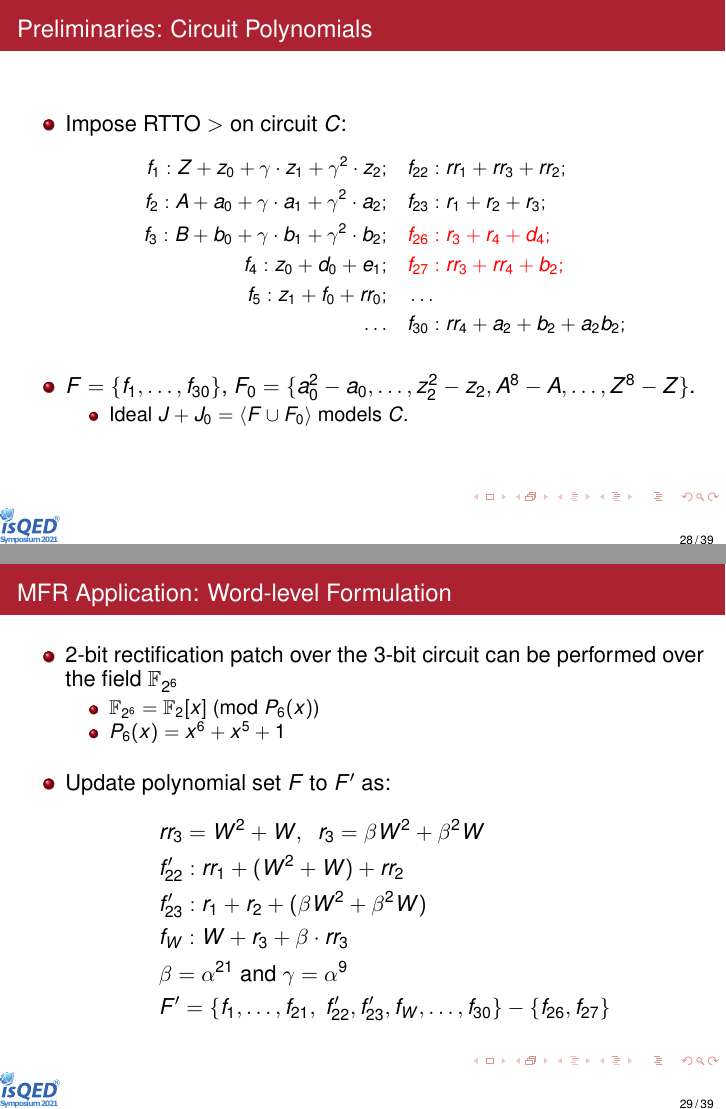
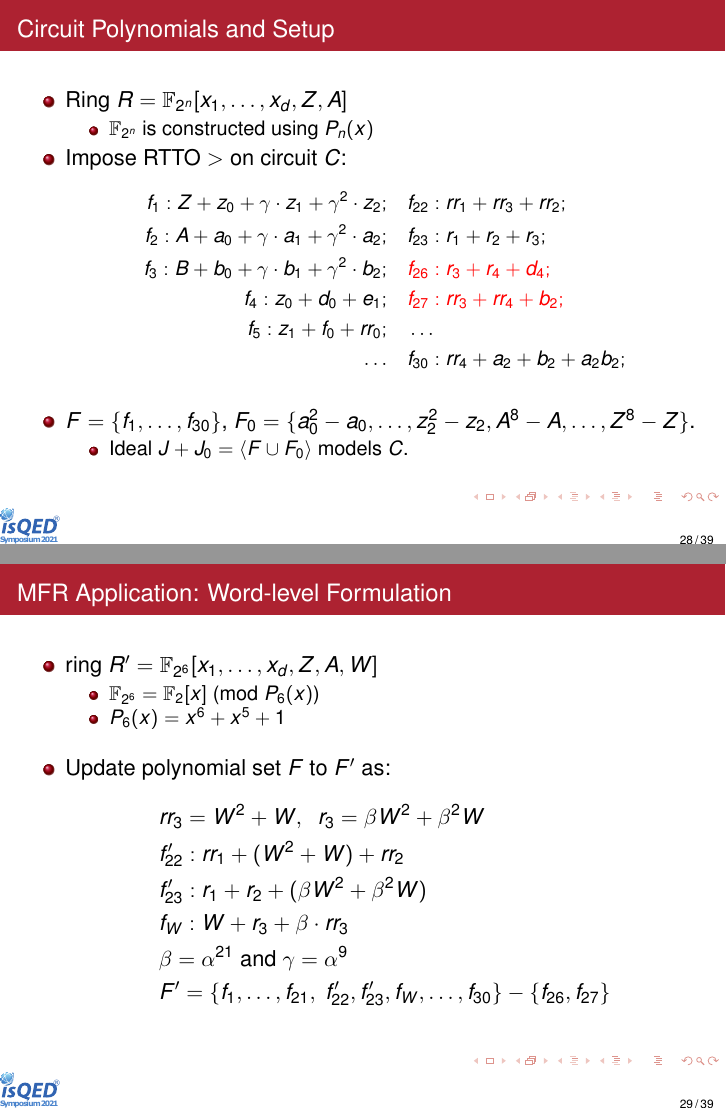
Before and after one commit to vkrao100/ISQED_presentation, LaTeX slides (ISQED_presentation.tex, which reads mfr.tex): pages 83 and 84 of 99 before the commit and pages 82 and 83 of 99 after it, joined at a grey line. Compiled offline with pdfLaTeX.

Commit message:
additions

```diff
--- a/mfr.tex
+++ b/mfr.tex
@@ -313,8 +314,12 @@
 \end{enumerate}
 \end{frame}
 
-\begin{frame}{\large Preliminaries: Circuit Polynomials}
+\begin{frame}{\large Circuit Polynomials and Setup}
 \bi
+	\item Ring $R = \Fkn[x_1,\dots,x_d,Z,A]$
+	\bi
+		\item $\Fkn$ is constructed using $P_n(x)$
+	\ei
 	\item Impose RTTO $>$ on circuit $C$:
 	\begin{small}
 	\begin{flalign*}
@@ -326,7 +331,6 @@
 	\dots                               &\quad f_{30}:rr_4 + a_2+b_2+a_2b_2;
 	\end{flalign*}
 	\end{small}
-	\pause
 	\vspace{-0.1in}
 	\item $F = \{f_1,\dots,f_{30}\}$, $F_0 =\{a_0^2-a_0,\dots,z_2^2-z_2,A^8-A,\dots,Z^8-Z\}$.
 	\bi
@@ -338,7 +342,7 @@
 
 \begin{frame}{\large MFR Application: Word-level Formulation }
 \bi
-	\item 2-bit rectification patch over the 3-bit circuit can be performed over the field $\F_{2^6}$
+	\item ring $R' = \F_{2^6}[x_1,\dots,x_d,Z,A,W]$
 	\bi
 		\item $\F_{2^6} = \F_2[x]$ (mod $P_6(x)$)
 		\item $P_6(x) = x^6+x^5+1$
```
Also changed, not shown: ISQED_presentation.pdf, mfr.tex (16 more changed lines), 6 other files.
